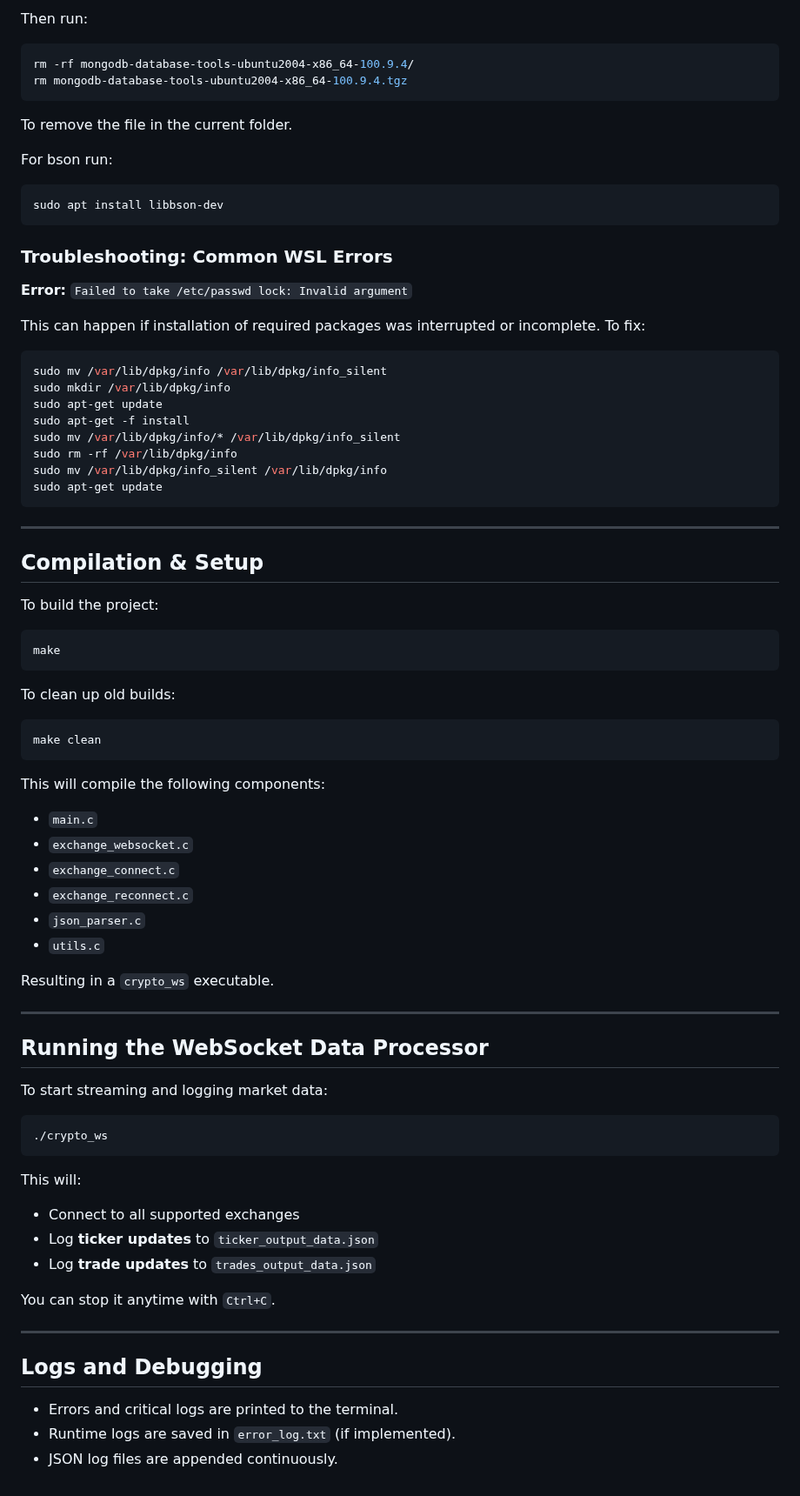
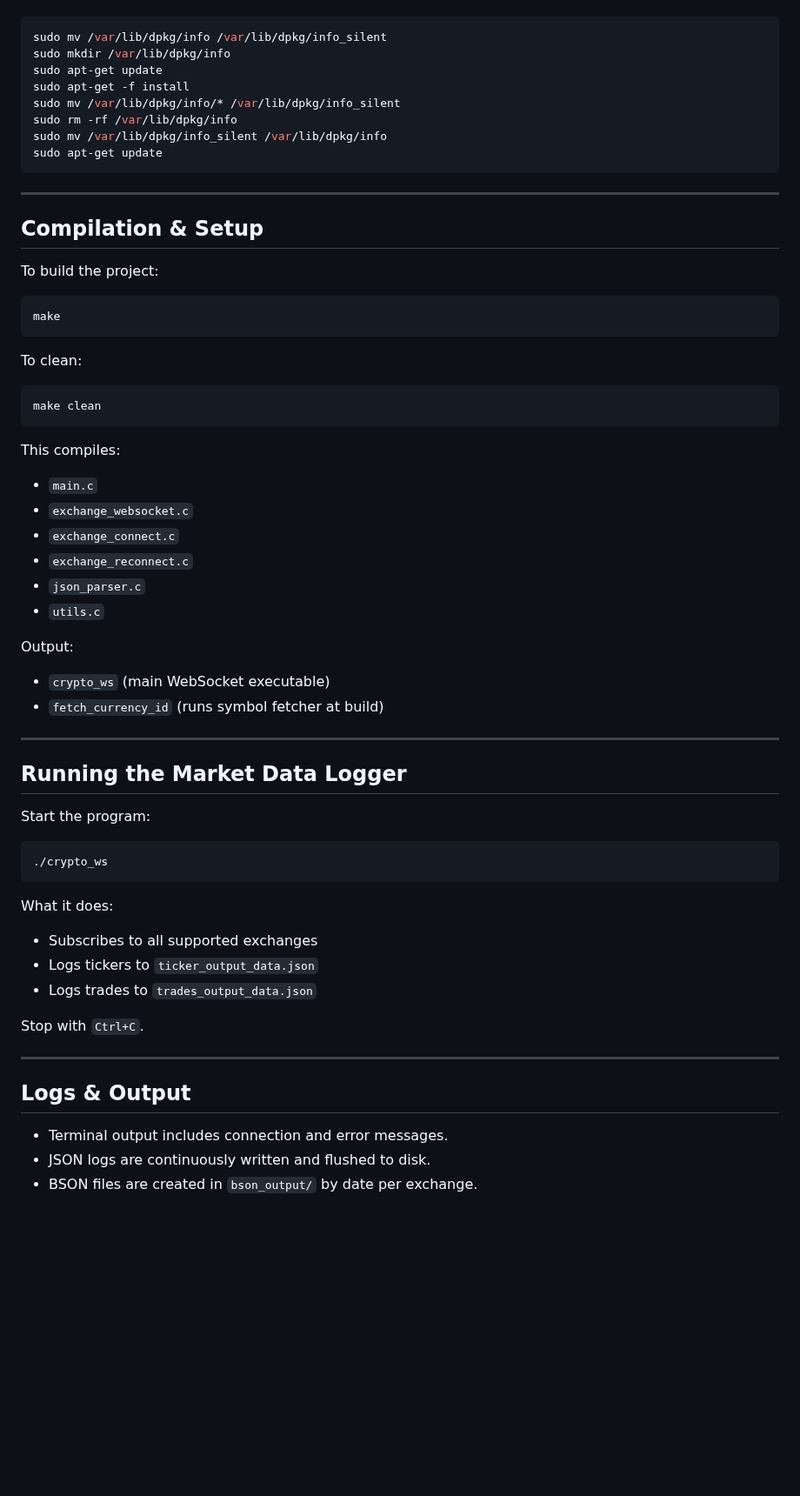
Before and after one commit to jbucsa/Global-Crypto-Market-Continuous-Data-Extraction, a Markdown page: Backend/software_websocket_connection_files/Readme.md, the part around one of its changes. Shown at 87% size. Rendered like a GitHub page; blank space fills up the shorter version.

````diff
--- a/Backend/software_websocket_connection_files/Readme.md
+++ b/Backend/software_websocket_connection_files/Readme.md
@@ -151,22 +181,3 @@ This lets you use MongoDB database utilities without needing full MongoDB server
-Then run:
-```bash
-rm -rf mongodb-database-tools-ubuntu2004-x86_64-100.9.4/
-rm mongodb-database-tools-ubuntu2004-x86_64-100.9.4.tgz
-```
-
-To remove the file in the current folder.
-
-
-For bson run:
-```bash
-sudo apt install libbson-dev
-```
-
-### Troubleshooting: Common WSL Errors
-
-**Error:** `Failed to take /etc/passwd lock: Invalid argument`
-
-This can happen if installation of required packages was interrupted or incomplete. To fix:
 ```sh
 sudo mv /var/lib/dpkg/info /var/lib/dpkg/info_silent
 sudo mkdir /var/lib/dpkg/info
@@ -183,45 +194,53 @@ sudo apt-get update
 ## Compilation & Setup
 
 To build the project:
+
 ```sh
 make
 ```
 
-To clean up old builds:
+To clean:
+
 ```sh
 make clean
 ```
 
-This will compile the following components:
-- `main.c`
-- `exchange_websocket.c`
-- `exchange_connect.c`
-- `exchange_reconnect.c`
-- `json_parser.c`
-- `utils.c`
+This compiles:
 
-Resulting in a `crypto_ws` executable.
+* `main.c`
+* `exchange_websocket.c`
+* `exchange_connect.c`
+* `exchange_reconnect.c`
+* `json_parser.c`
+* `utils.c`
+
+Output:
+
+* `crypto_ws` (main WebSocket executable)
+* `fetch_currency_id` (runs symbol fetcher at build)
 
 ---
 
-## Running the WebSocket Data Processor
+## Running the Market Data Logger
 
-To start streaming and logging market data:
+Start the program:
+
 ```sh
 ./crypto_ws
 ```
 
-This will:
-- Connect to all supported exchanges
-- Log **ticker updates** to `ticker_output_data.json`
-- Log **trade updates** to `trades_output_data.json`
+What it does:
 
-You can stop it anytime with `Ctrl+C`.
+* Subscribes to all supported exchanges
+* Logs tickers to `ticker_output_data.json`
+* Logs trades to `trades_output_data.json`
+
+Stop with `Ctrl+C`.
 
 ---
 
-## Logs and Debugging
+## Logs & Output
 
-- Errors and critical logs are printed to the terminal.
-- Runtime logs are saved in `error_log.txt` (if implemented).
-- JSON log files are appended continuously.
+* Terminal output includes connection and error messages.
+* JSON logs are continuously written and flushed to disk.
+* BSON files are created in `bson_output/` by date per exchange.
````
Also changed, not shown: other parts of Backend/software_websocket_connection_files/Readme.md (+100 -70 lines).
